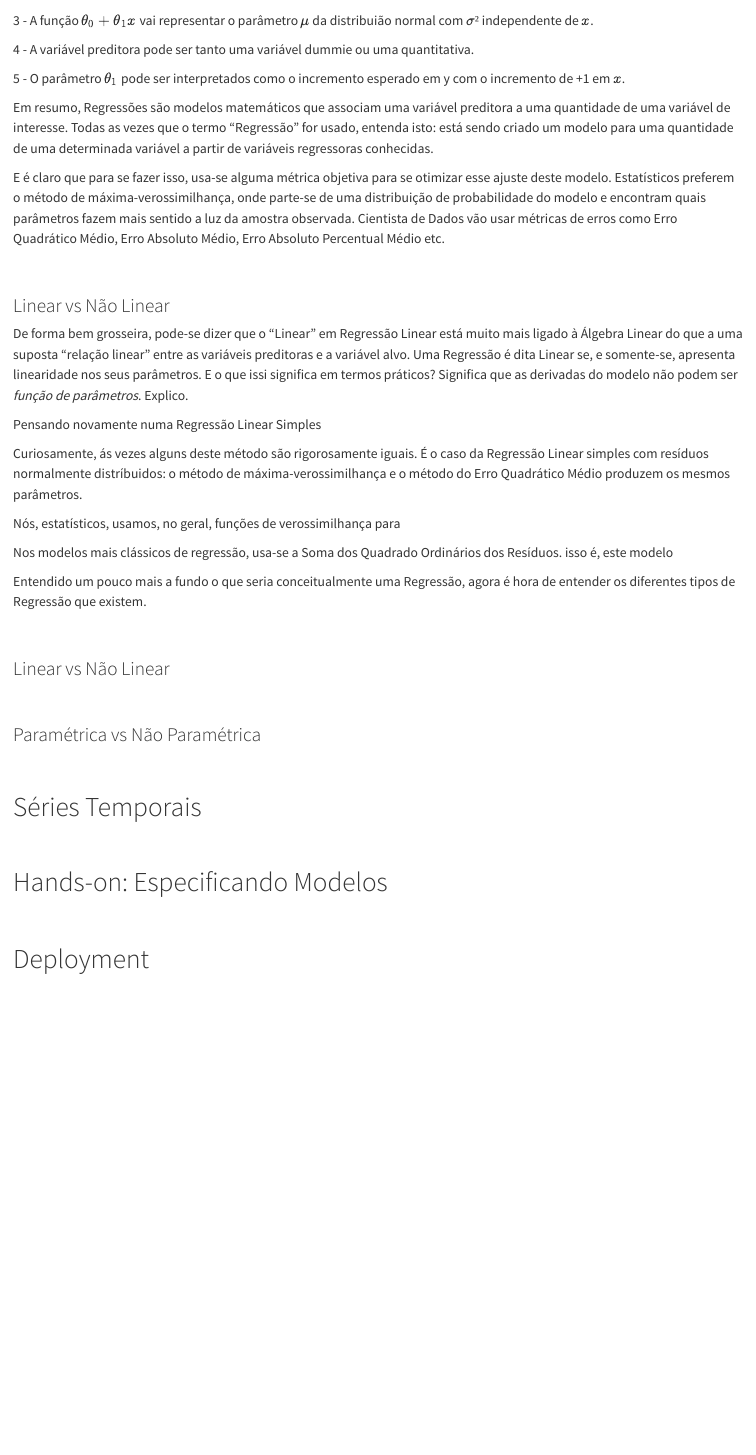
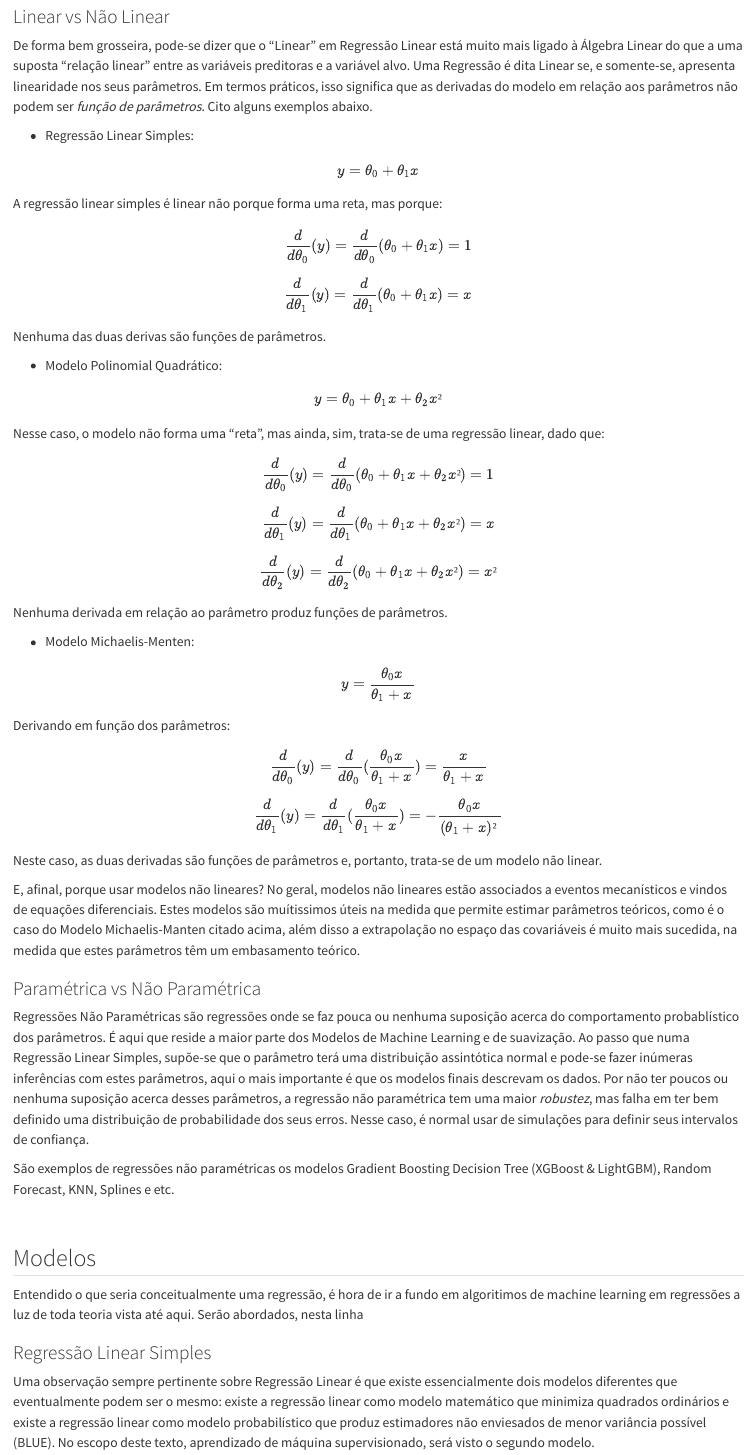
Before and after one commit to WikinoDS/WikinoDS.github.io, a Quarto document (projects/Conteúdos Próprios/Aprendizado de Máquina Supervisionado Aplicado à Séries Temporais/qmd_file.qmd): the page in a window 1100 px wide, from 2240 px down before the commit and from 2660 px down after it. Rendered offline with R 4.5, knitr and Pandoc in place of Quarto, with nearby package versions.

Commit message:
Subindo em partes texto referente ao texto sobre aprendizado de maquina supervisionado aplicado em séries temporais

```diff
--- a/projects/Conteúdos Próprios/Aprendizado de Máquina Supervisionado Aplicado à Séries Temporais/qmd_file.qmd
+++ b/projects/Conteúdos Próprios/Aprendizado de Máquina Supervisionado Aplicado à Séries Temporais/qmd_file.qmd
@@ -36,11 +36,13 @@ O leitor mais leigo no assunto pode ter se assustado com essa forma de encarar u
 
 5 - Parâmetros. Estes são os valores a serem estimados. Aqui cabe uma ressalva que eventualmente se é mais regiroso com estes parâmetros, onde se faz mais suposições sobre ele. No caso da regressão linear, assume-se que eles tem distribuição normal, por exemplo. Em outros casos, a distribuição dele pode ser deixada de lado, é o caso das regressões não paramétricas.
 
+Isso tudo fica mais fácil quando vizualizado concretamente. Aplicando essa estrutura ao modelo mais básico de regressões, a regressão linear simples, têm-se:
+
 <br>
 ![Regressão Linear na Forma Canônica](regressao_linear.png "Title: Regressão Linear"){}
 <br>
 
-No caso da Regressão Linear Simples, se tem:
+E novamente:
 
 1 - O valor esperado de $Y$ condicionado as observações de $x$.
 
@@ -52,7 +54,7 @@ No caso da Regressão Linear Simples, se tem:
 
 5 - O parâmetro $\theta_1$ pode ser interpretados como o incremento esperado em y com o incremento de +1 em $x$.
 
-Em resumo, Regressões são modelos matemáticos que associam uma variável preditora a uma quantidade de uma variável de interesse. Todas as vezes que o termo "Regressão" for usado, entenda isto: está sendo criado um modelo para uma quantidade de uma determinada variável a partir de variáveis regressoras conhecidas.
+Em resumo, Regressões são modelos matemáticos que associam uma variável preditora a uma quantidade de uma variável de interesse. Todas as vezes que o termo "Regressão" for usado, entenda isto: está sendo criado um modelo para uma quantidade de uma determinada variável a partir de determinadas covariáveis.
 
 E é claro que para se fazer isso, usa-se alguma métrica objetiva para se otimizar esse ajuste deste modelo. Estatísticos preferem o método de máxima-verossimilhança, onde parte-se de uma distribuição de probabilidade do modelo e encontram quais parâmetros fazem mais sentido a luz da amostra observada. Cientista de Dados vão usar métricas de erros como Erro Quadrático Médio, Erro Absoluto Médio, Erro Absoluto Percentual Médio etc.
 </p>
@@ -60,42 +62,84 @@ E é claro que para se fazer isso, usa-se alguma métrica objetiva para se otimi
 
 ### Linear vs Não Linear
 
-<p>De forma bem grosseira, pode-se dizer que o "Linear" em Regressão Linear está muito mais ligado à Álgebra Linear do que a uma suposta "relação linear" entre as variáveis preditoras e a variável alvo. Uma Regressão é dita Linear se, e somente-se, apresenta linearidade nos seus parâmetros. E o que issi significa em termos práticos? Significa que as derivadas do modelo não podem ser <i>função de parâmetros</i>. Explico.
+<p>De forma bem grosseira, pode-se dizer que o "Linear" em Regressão Linear está muito mais ligado à Álgebra Linear do que a uma suposta "relação linear" entre as variáveis preditoras e a variável alvo. Uma Regressão é dita Linear se, e somente-se, apresenta linearidade nos seus parâmetros. Em termos práticos, isso significa que as derivadas do modelo em relação aos parâmetros não podem ser <i>função de parâmetros</i>. Cito alguns exemplos abaixo.</p>
 
-Pensando novamente numa Regressão Linear Simples
+<p>- Regressão Linear Simples:
 
+$$y = \theta_0 + \theta_1 x $$
+
+A regressão linear simples é linear não porque forma uma reta, mas porque:
+
+$$\frac{d}{d\theta_0}(y) = \frac{d}{d\theta_0}(\theta_0 + \theta_1 x) = 1$$
+$$\frac{d}{d\theta_1}(y) = \frac{d}{d\theta_1}(\theta_0 + \theta_1 x) = x$$
+
+Nenhuma das duas derivas são funções de parâmetros.</p>
+
+<p>- Modelo Polinomial Quadrático:
+
+$$y = \theta_0 + \theta_1 x + \theta_2 x²$$
+
+Nesse caso, o modelo não forma uma "reta", mas ainda, sim, trata-se de uma regressão linear, dado que:
+
+$$\frac{d}{d\theta_0}(y) = \frac{d}{d\theta_0}(\theta_0 + \theta_1 x + \theta_2 x²) = 1$$
+$$\frac{d}{d\theta_1}(y) = \frac{d}{d\theta_1}(\theta_0 + \theta_1 x + \theta_2 x²) = x$$
+$$\frac{d}{d\theta_2}(y) = \frac{d}{d\theta_2}(\theta_0 + \theta_1 x + \theta_2 x²) = x²$$
+
+Nenhuma derivada em relação ao parâmetro produz funções de parâmetros. </p>
+
+<p>- Modelo Michaelis-Menten:
+
+$$y = \frac{\theta_0 x}{\theta_1 + x}$$
+
+Derivando em função dos parâmetros:
+
+$$\frac{d}{d\theta_0}(y) = \frac{d}{d\theta_0}(\frac{\theta_0 x}{\theta_1 + x}) = \frac{x}{\theta_1 + x}$$
+$$\frac{d}{d\theta_1}(y) = \frac{d}{d\theta_1}(\frac{\theta_0 x}{\theta_1 + x}) = -\frac{\theta_0 x}{(\theta_1 + x)²}$$
+
+Neste caso, as duas derivadas são funções de parâmetros e, portanto, trata-se de um modelo não linear.</p>
+
+<p>E, afinal, porque usar modelos não lineares? No geral, modelos não lineares estão associados a eventos mecanísticos e vindos de equações diferenciais. Estes modelos são muítissimos úteis na medida que permite estimar parâmetros teóricos, como é o caso do Modelo Michaelis-Manten citado acima, além disso a extrapolação no espaço das covariáveis é muito mais sucedida, na medida que estes parâmetros têm um embasamento teórico.</p>
+
+### Paramétrica vs Não Paramétrica
+
+</p>
+Regressões Não Paramétricas são regressões onde se faz pouca ou nenhuma suposição acerca do comportamento probablístico dos parâmetros. É aqui que reside a maior parte dos Modelos de Machine Learning e de suavização. Ao passo que numa Regressão Linear Simples, supõe-se que o parâmetro terá uma distribuição assintótica normal e pode-se fazer inúmeras inferências com estes parâmetros, aqui o mais importante é que os modelos finais descrevam os dados. Por não ter poucos ou nenhuma suposição acerca desses parâmetros, a regressão não paramétrica tem uma maior <i>robustez</i>, mas falha em ter bem definido uma distribuição de probabilidade dos seus erros. Nesse caso, é normal usar de simulações para definir seus intervalos de confiança.
+
+
+São exemplos de regressões não paramétricas os modelos Gradient Boosting Decision Tree (XGBoost & LightGBM), Random Forecast, KNN, Splines e etc.
+</p>
+
+<br>
+
+## Modelos
+<p>Entendido o que seria conceitualmente uma regressão, é hora de ir a fundo em algoritimos de machine learning em regressões a luz de toda teoria vista até aqui. Serão abordados, nesta linha </p>
+
+
+### Regressão Linear Simples
+<p>Uma observação sempre pertinente sobre Regressão Linear é que existe essencialmente dois modelos diferentes que eventualmente podem ser o mesmo: existe a regressão linear como modelo matemático que minimiza quadrados ordinários e existe a regressão linear como modelo probabilístico que produz estimadores não enviesados de menor variância possível (BLUE). No escopo deste texto, aprendizado de máquina supervisionado, será visto o segundo modelo.
 
 </p>
 
+### Regressão Não Linear
+<p> </p>
 
 
+### K-Nearest Neighbors (KNN)
+<p> </p>
+
+### Árvores de Decisão
+<p> </p>
 
 
+### Random Forest
+<p> </p>
+
+### Gradient Boosting Based Tree
+<p> </p>
 
 
-
-
-Curiosamente, ás vezes alguns deste método são rigorosamente iguais. É o caso da Regressão Linear simples com resíduos normalmente distríbuidos: o método de máxima-verossimilhança e o método do Erro Quadrático Médio produzem os mesmos parâmetros.
-
-Nós, estatísticos, usamos, no geral, funções de verossimilhança para
-
-Nos modelos mais clássicos de regressão, usa-se a Soma dos Quadrado Ordinários dos Resíduos. isso é, este modelo
-
-Entendido um pouco mais a fundo o que seria conceitualmente uma Regressão, agora é hora de entender os diferentes tipos de Regressão que existem.
-</p>
 <br>
 
-### Linear vs Não Linear
-
-
-
-<p></p>
-<br>
-
-### Paramétrica vs Não Paramétrica
-
-<p></p>
-<br>
 
 
 # Séries Temporais
```
Also changed, not shown: contact.html, projects/Conteúdos Próprios/Aprendizado de Máquina Supervisionado Aplicado à Séries Temporais/qmd_file.html.
